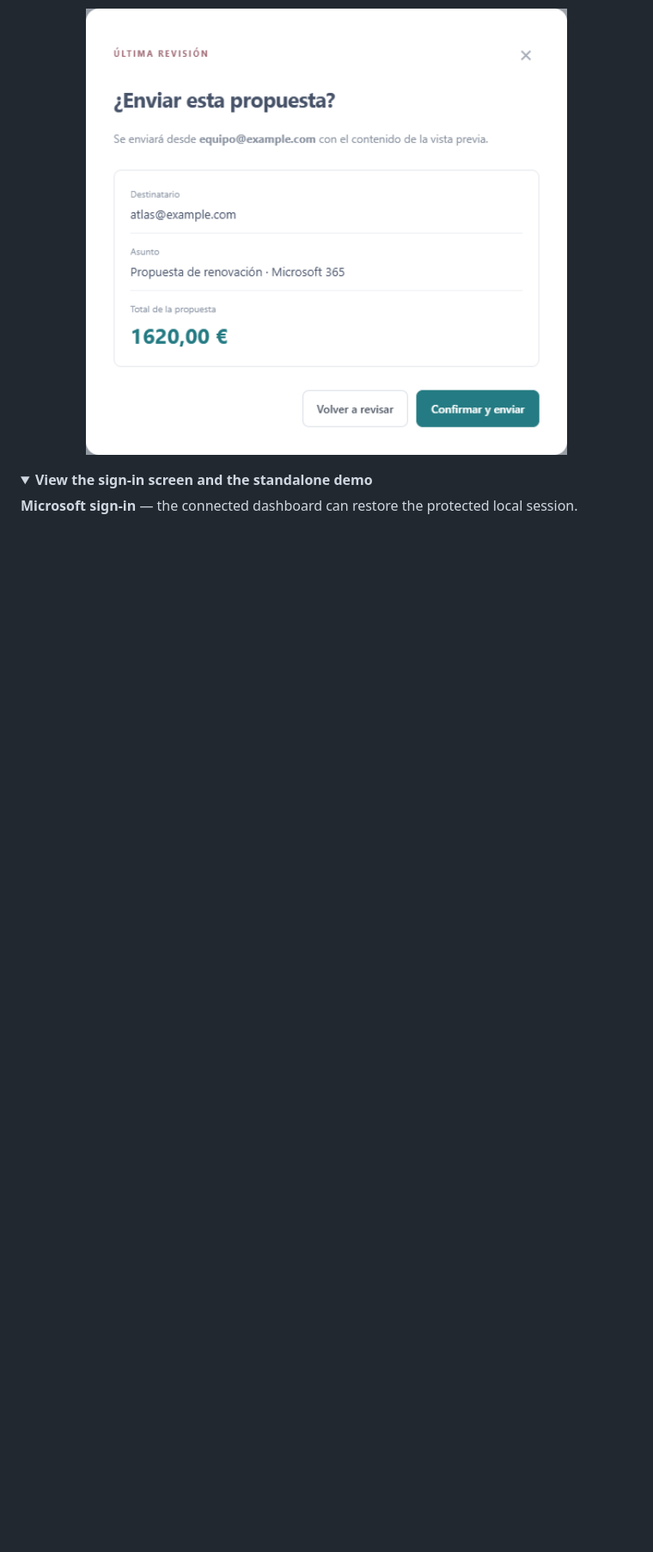
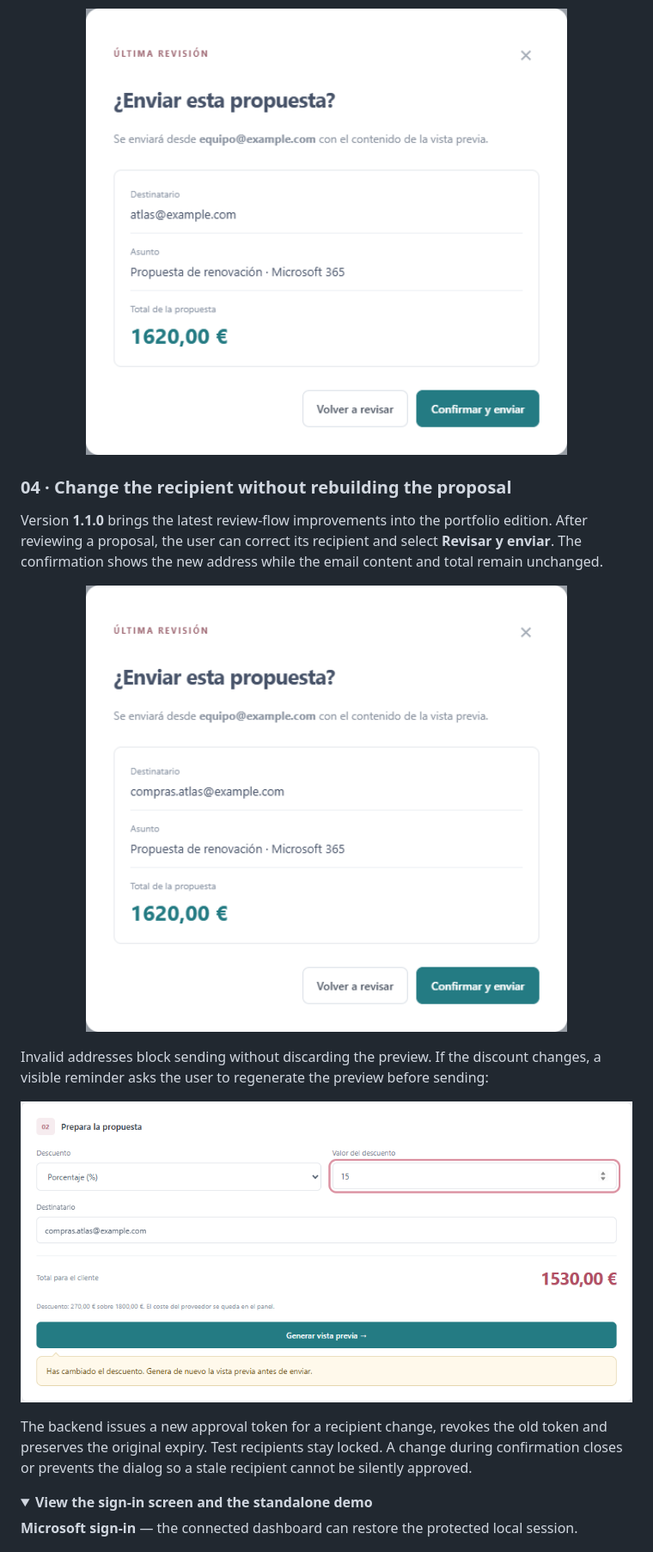
Before and after one commit to mwistro/renewal-manager, a Markdown page: README.md, the part around one of its changes. Shown at 86% size. Rendered like a GitHub page; pictures changed too: docs/screenshots/05-recipient-change.png (added), docs/screenshots/06-preview-refresh.png (added); folded sections open; blank space fills up the shorter version.

```diff
--- a/README.md
+++ b/README.md
@@ -48,6 +49,20 @@ The final confirmation lets the user check the operation's details. Changing the
 <p align="center">
   <img src="docs/screenshots/04-confirmation.png" alt="Confirmation dialog with fictional sender and recipient addresses, subject and total" width="560">
 </p>
+
+### 04 · Change the recipient without rebuilding the proposal
+
+Version **1.1.0** brings the latest review-flow improvements into the portfolio edition. After reviewing a proposal, the user can correct its recipient and select **Revisar y enviar**. The confirmation shows the new address while the email content and total remain unchanged.
+
+<p align="center">
+  <img src="docs/screenshots/05-recipient-change.png" alt="Fresh confirmation with the updated recipient and the same reviewed total of 1,620 euros" width="560">
+</p>
+
+Invalid addresses block sending without discarding the preview. If the discount changes, a visible reminder asks the user to regenerate the preview before sending:
+
+![Discount change with a reminder to regenerate the preview](docs/screenshots/06-preview-refresh.png)
+
+The backend issues a new approval token for a recipient change, revokes the old token and preserves the original expiry. Test recipients stay locked. A change during confirmation closes or prevents the dialog so a stale recipient cannot be silently approved.
 
 <details>
 <summary><strong>View the sign-in screen and the standalone demo</strong></summary>
```
Also changed, not shown: other parts of README.md (+5 -3 lines), README.es-ES.md (+19 -3 lines), README.pt-BR.md (+19 -3 lines), 8 other files.
